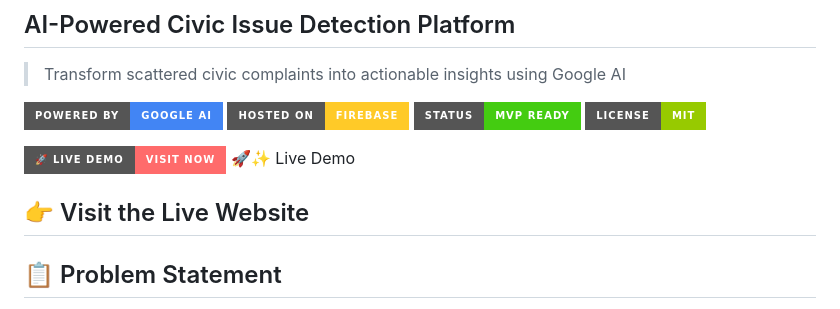
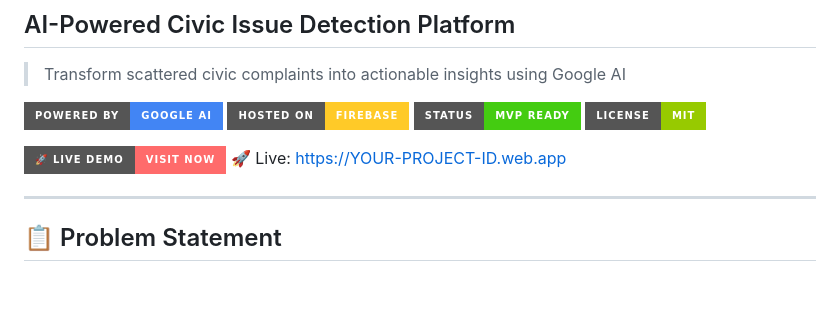
Before and after one commit to kenil-gopani/Civic-issue, a Markdown page: README.md, the part around the change. GitHub-like rendering; badges without logos; blank space fills up the shorter version.

```diff
--- a/README.md
+++ b/README.md
@@ -10,9 +10,8 @@
 [![License](https://img.shields.io/badge/License-MIT-green?style=for-the-badge)](LICENSE)
 
 [![Live Demo](https://img.shields.io/badge/🚀%20Live%20Demo-Visit%20Now-ff6b6b?style=for-the-badge&logoColor=white)](https://civic-cf6bf.web.app/)
-🚀✨ Live Demo
+🚀 Live: https://YOUR-PROJECT-ID.web.app
 
-👉 Visit the Live Website
 ---
 
 ## 📋 Problem Statement
```
